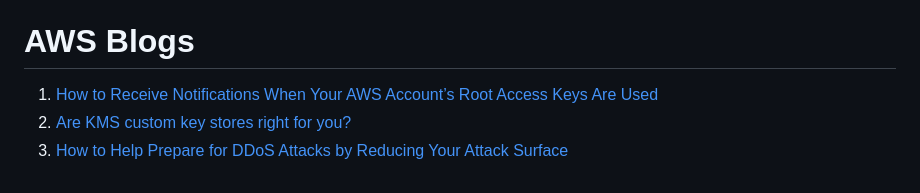
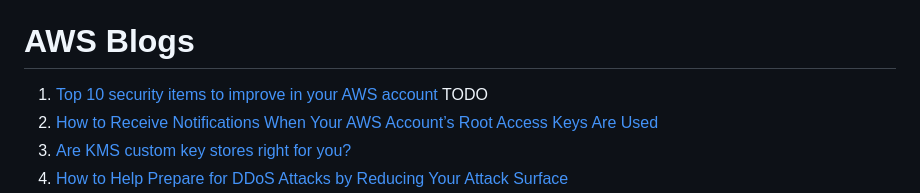
Before and after one commit to RaduLupan/aws-security-specialty-study-guide, a Markdown page: 2023-aws-scs-c01-exam-study-guide.md, the part around the change. Drawn GitHub-style.

Commit message:
Added top 10 security items blog.

```diff
--- a/2023-aws-scs-c01-exam-study-guide.md
+++ b/2023-aws-scs-c01-exam-study-guide.md
@@ -43,6 +43,8 @@
 21. [AWS re:Invent 2017: Security Anti-Patterns: Mistakes to Avoid (FSV301)](https://www.youtube.com/watch?v=tzJmE_Jlas0)
 
 # AWS Blogs
+ 1. [Top 10 security items to improve in your AWS account](https://aws.amazon.com/blogs/security/top-10-security-items-to-improve-in-your-aws-account/)
+TODO
  1. [How to Receive Notifications When Your AWS Account’s Root Access Keys Are Used](https://aws.amazon.com/blogs/security/how-to-receive-notifications-when-your-aws-accounts-root-access-keys-are-used/)
  2. [Are KMS custom key stores right for you?](https://aws.amazon.com/blogs/security/are-kms-custom-key-stores-right-for-you/)
  3. [How to Help Prepare for DDoS Attacks by Reducing Your Attack Surface](https://aws.amazon.com/blogs/security/how-to-help-prepare-for-ddos-attacks-by-reducing-your-attack-surface/)
```
